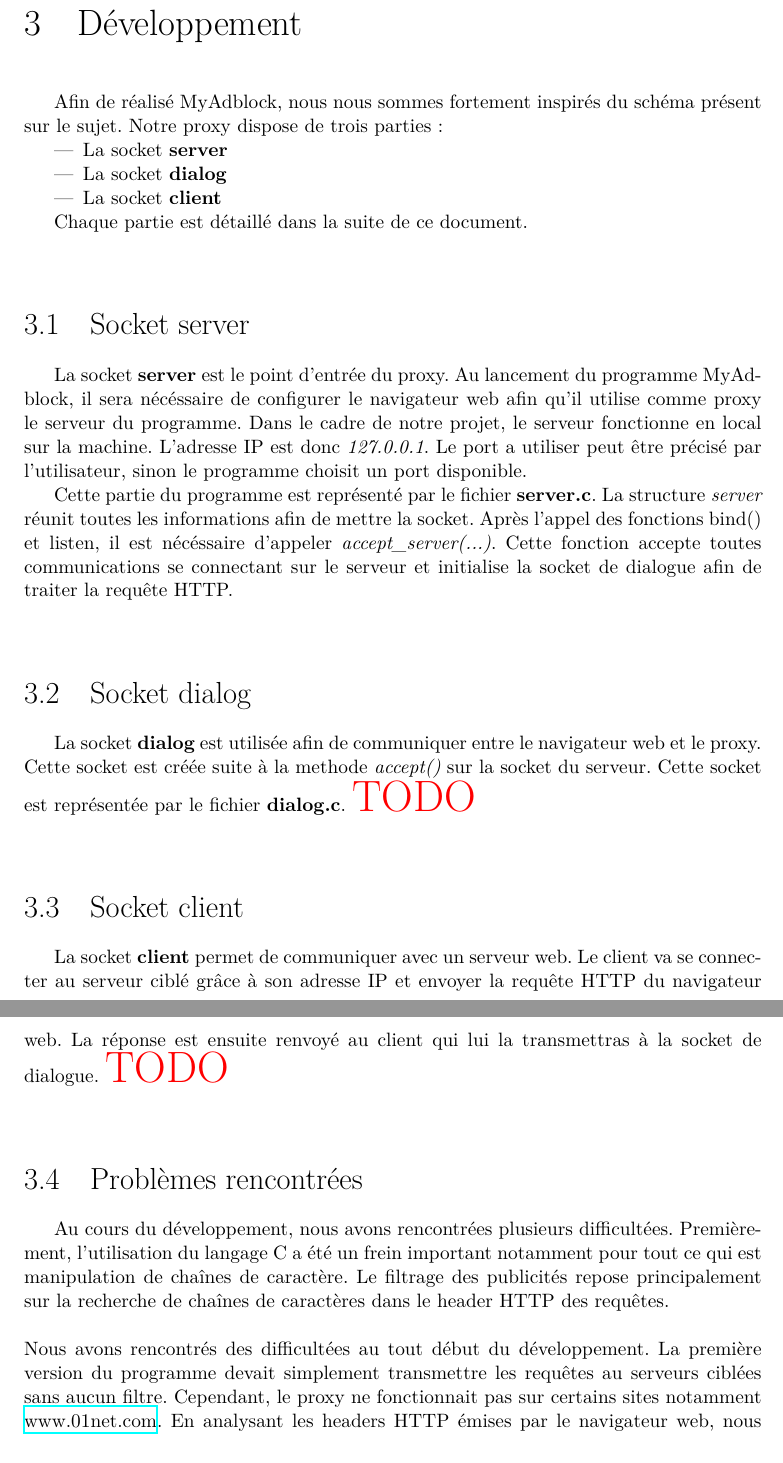
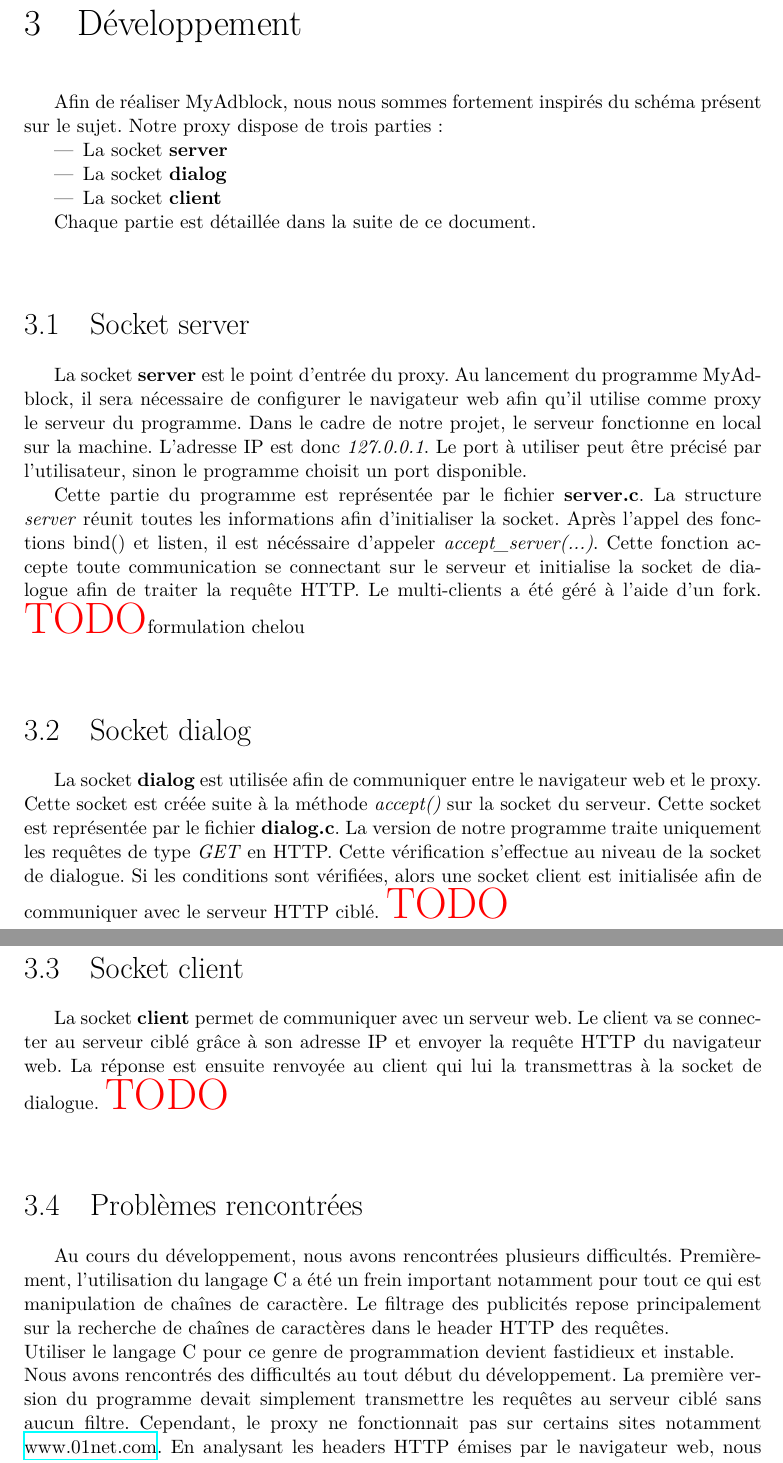
Before and after one commit to Mcdostone/system-adblock, a LaTeX book (doc/report.tex): two parts of pages 9 and 10 of 12, joined at a grey line, cut so that both start at the same text. Compiled offline with XeLaTeX.

Commit message:
Fautes dans le doc

```diff
--- a/doc/report.tex
+++ b/doc/report.tex
@@ -189,7 +189,7 @@
 
 		\chapter{Développement}
 
-			Afin de réalisé \appName, nous nous sommes fortement inspirés du schéma présent sur le sujet.
+			Afin de réaliser \appName, nous nous sommes fortement inspirés du schéma présent sur le sujet.
 			Notre proxy dispose de trois parties:
 			\begin{itemize}
 				\item La socket \textbf{server}
@@ -197,43 +197,47 @@
 				\item La socket \textbf{client}
 			\end{itemize}
 
-			Chaque partie est détaillé dans la suite de ce document.
+			Chaque partie est détaillée dans la suite de ce document.
 
 
 		\section{Socket server}
 
 			La socket \textbf{server} est le point d'entrée du proxy. Au lancement du programme \appName,
-			il sera nécéssaire de configurer le navigateur web afin qu'il utilise comme proxy le serveur du programme.
+			il sera nécessaire de configurer le navigateur web afin qu'il utilise comme proxy le serveur du programme.
 			Dans le cadre de notre projet, le serveur fonctionne en local sur la machine. L'adresse IP est donc \textit{127.0.0.1}. Le port
-			a utiliser peut être précisé par l'utilisateur, sinon le programme choisit un port disponible.
+			à utiliser peut être précisé par l'utilisateur, sinon le programme choisit un port disponible.
 
-			Cette partie du programme est représenté par le fichier \textbf{server.c}. La structure \textit{server} réunit toutes les informations
-			afin de mettre la socket. Après l'appel des fonctions bind() et listen, il est nécéssaire
-			d'appeler \textit{accept\_server(...)}. Cette fonction accepte toutes communications se connectant sur le serveur
-			et initialise la socket de dialogue afin de traiter la requête HTTP.
+			Cette partie du programme est représentée par le fichier \textbf{server.c}. La structure \textit{server} réunit toutes les informations
+			afin d'initialiser la socket. Après l'appel des fonctions bind() et listen, il est nécéssaire
+			d'appeler \textit{accept\_server(...)}. Cette fonction accepte toute communication se connectant sur le serveur
+			et initialise la socket de dialogue afin de traiter la requête HTTP. Le multi-clients a été géré à l'aide d'un fork. \todo formulation chelou
 
 
 		\section{Socket dialog}
 
 			La socket \textbf{dialog} est utilisée afin de communiquer entre le navigateur web et le proxy. Cette socket est créée
-			suite à la methode \textit{accept()} sur la socket du serveur. Cette socket est représentée par le fichier \textbf{dialog.c}.
+			suite à la méthode \textit{accept()} sur la socket du serveur. Cette socket est représentée par le fichier \textbf{dialog.c}.
+			La version de notre programme traite uniquement les requêtes de type \textit{GET} en HTTP. Cette vérification s'effectue au niveau de la socket
+			de dialogue. Si les conditions sont vérifiées, alors une socket client est initialisée afin de communiquer avec le serveur HTTP ciblé.
 			\todo
 
 		\section{Socket client}
 
 			La socket \textbf{client} permet de communiquer avec un serveur web. Le client va se connecter au serveur ciblé grâce à son adresse IP
-			et envoyer la requête HTTP du navigateur web. La réponse est ensuite renvoyé au client qui lui la transmettras à la socket de dialogue.
+			et envoyer la requête HTTP du navigateur web. La réponse est ensuite renvoyée
+			au client qui lui la transmettras à la socket de dialogue.
 			\todo
 
 		\section{Problèmes rencontrées}
 
-			Au cours du développement, nous avons rencontrées plusieurs difficultées.
+			Au cours du développement, nous avons rencontrées plusieurs difficultés.
 			Premièrement, l'utilisation du langage C a été un frein important notamment pour tout ce qui est
 			manipulation de chaînes de caractère.
 			Le filtrage des publicités repose principalement sur la recherche de chaînes de caractères dans le header HTTP des requêtes.\\
+			Utiliser le langage C pour ce genre de programmation devient fastidieux et instable.
 
-			\noindent Nous avons rencontrés des difficultées au tout début du développement.
-			La première version du programme devait simplement transmettre les requêtes au serveurs ciblées sans aucun filtre.
+			\noindent Nous avons rencontrés des difficultés au tout début du développement.
+			La première version du programme devait simplement transmettre les requêtes au serveur ciblé sans aucun filtre.
 			Cependant, le proxy ne fonctionnait pas sur certains sites notamment \href{http://www.01net.com}{www.01net.com}.
 			En analysant les headers HTTP émises par le navigateur web, nous avons porté attention sur le champ
 			\textit{Connection: keep-alive}. Cette valeur signifie que le navigateur doit garder ouvert la connection (la socket) ouverte
```
Also changed, not shown: doc/report.tex (20 more changed lines).
